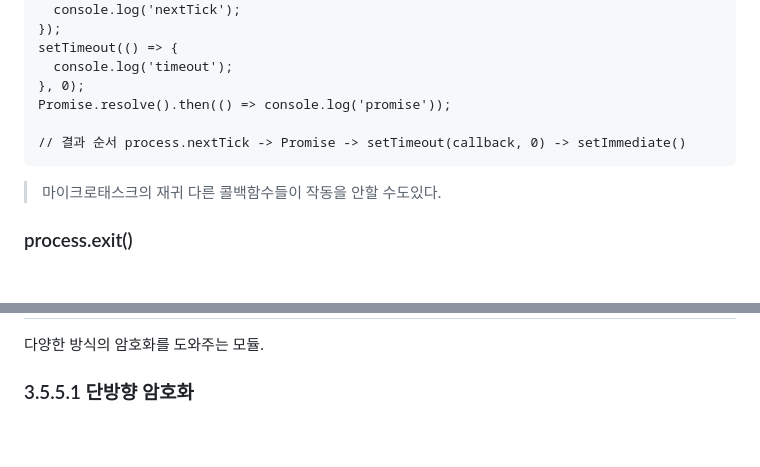
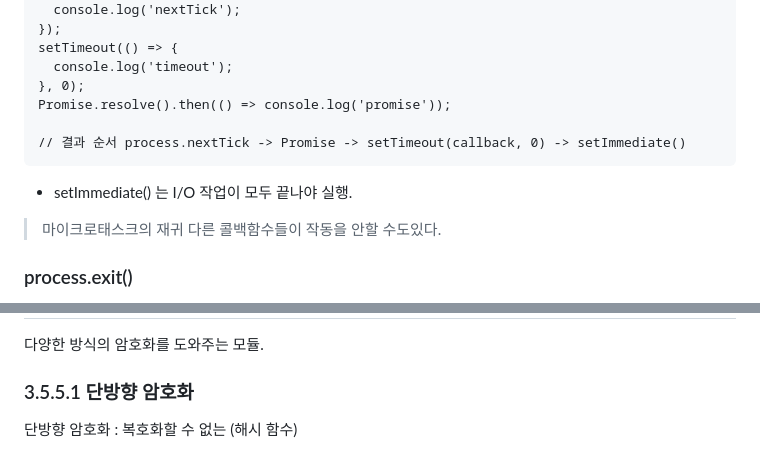
Before and after one commit to Pr0d0/how_to_Node.js, a Markdown page: 3강/3강노트.md, 2 parts joined by grey strips. Drawn GitHub-style; blank space fills up the shorter version.

````diff
--- a/3강/3강노트.md
+++ b/3강/3강노트.md
@@ -417,6 +417,8 @@ Promise.resolve().then(() => console.log('promise'));
 // 결과 순서 process.nextTick -> Promise -> setTimeout(callback, 0) -> setImmediate()
 ```
 
+* setImmediate() 는 I/O 작업이 모두 끝나야 실행.
+
 > 마이크로태스크의 재귀
 > 다른 콜백함수들이 작동을 안할 수도있다.
 
@@ -602,3 +604,5 @@ myURL.search = myURL.searchParams.toString();
 다양한 방식의 암호화를 도와주는 모듈.
 
 ### 3.5.5.1 단방향 암호화
+
+단방향 암호화 : 복호화할 수 없는 (해시 함수)
````
